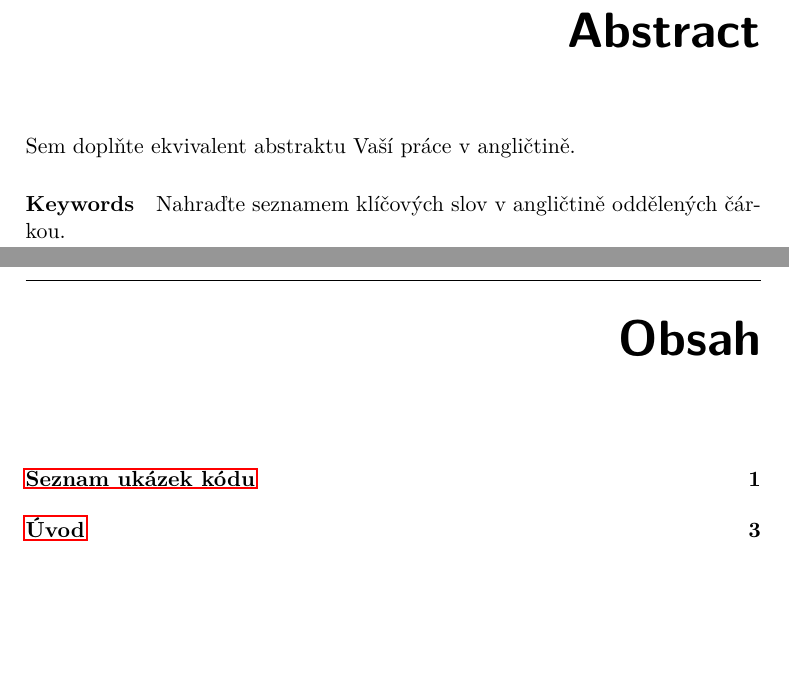
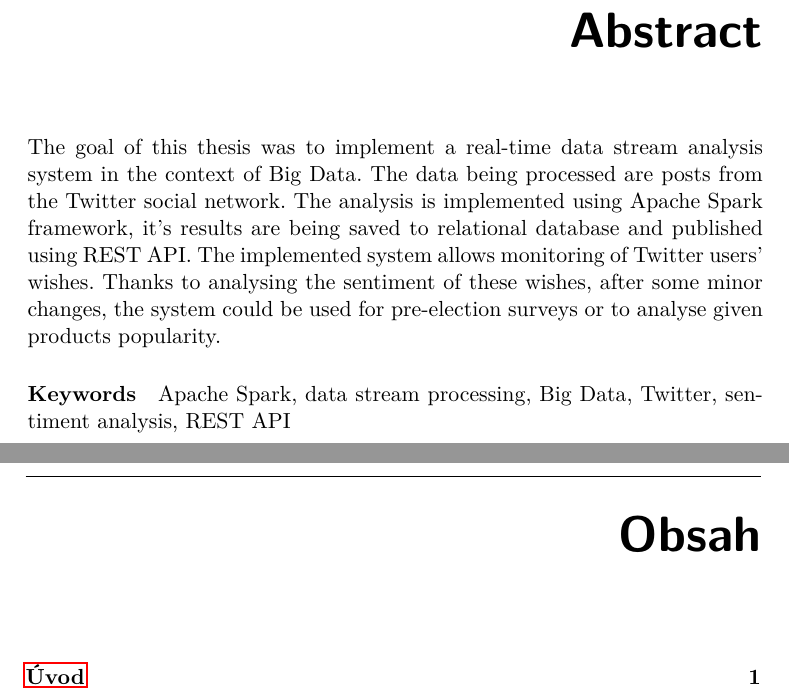
Before and after one commit to Fanarim/bt-spark, a LaTeX thesis (thesis/main.tex): two parts of pages 9 and 11 of 77 before the commit and two parts of pages 10 and 11 of 77 after it, joined at a grey line, cut so that both start at the same text, the shorter picture padded with empty space. The pictures show the PDF file thesis/main.pdf that the author committed with the source.

Commit message:
Add english abstract and acknowledgement

```diff
--- a/thesis/main.tex
+++ b/thesis/main.tex
@@ -72,9 +75,11 @@
 \abstractCS{Cílem této práce bylo vytvoření systému pro analýzu proudu dat v reálném čase v kontextu velkých objemů dat. Zpracovávanými daty jsou příspěvky ze sociální sítě Twitter. K samotné analýze byl použit framework Apache Spark, výsledky z něj jsou ukládány do klasické relační databáze a zpřístupněné pomocí REST API. Vytvořený systém umožňuje monitorovat přání uživatelů Twitteru. Díky analýze sentimentu těchto příspěvků by po drobných úpravách mohl být vyvinutý systém použit například při provádění předvolebních průzkumů či analýze oblíbenosti produktů vybrané společnosti. }
-\abstractEN{Sem doplňte ekvivalent abstraktu Vaší práce v~angličtině.}
+
+\abstractEN{The goal of this thesis was to implement a real-time data stream analysis system in the context of Big Data. The data being processed are posts from the Twitter social network. The analysis is implemented using Apache Spark framework, it's results are being saved to relational database and published using REST API. The implemented system allows monitoring of Twitter users' wishes. Thanks to analysing the sentiment of these wishes, after some minor changes, the system could be used for pre-election surveys or to analyse given products popularity. }
 \placeForDeclarationOfAuthenticity{V~Praze}
 \declarationOfAuthenticityOption{4} %volba Prohlášení (číslo 1-6)
-\keywordsCS{Apache Spark, proudové zpracování dat, Big Data, Twitter, sentimentální analýza, REST API}
-\keywordsEN{Nahraďte seznamem klíčových slov v angličtině oddělených čárkou.}
+\keywordsCS{Apache Spark, proudové zpracování dat, Big Data, Twitter, sentimentální analýza, REST API\newpage}
+\keywordsEN{Apache Spark, data stream processing, Big Data, Twitter,
+sentiment analysis, REST API}
 
 
 \begin{document}
```
Also changed, not shown: thesis/main.pdf, thesis/main.tex (7 more changed lines).
